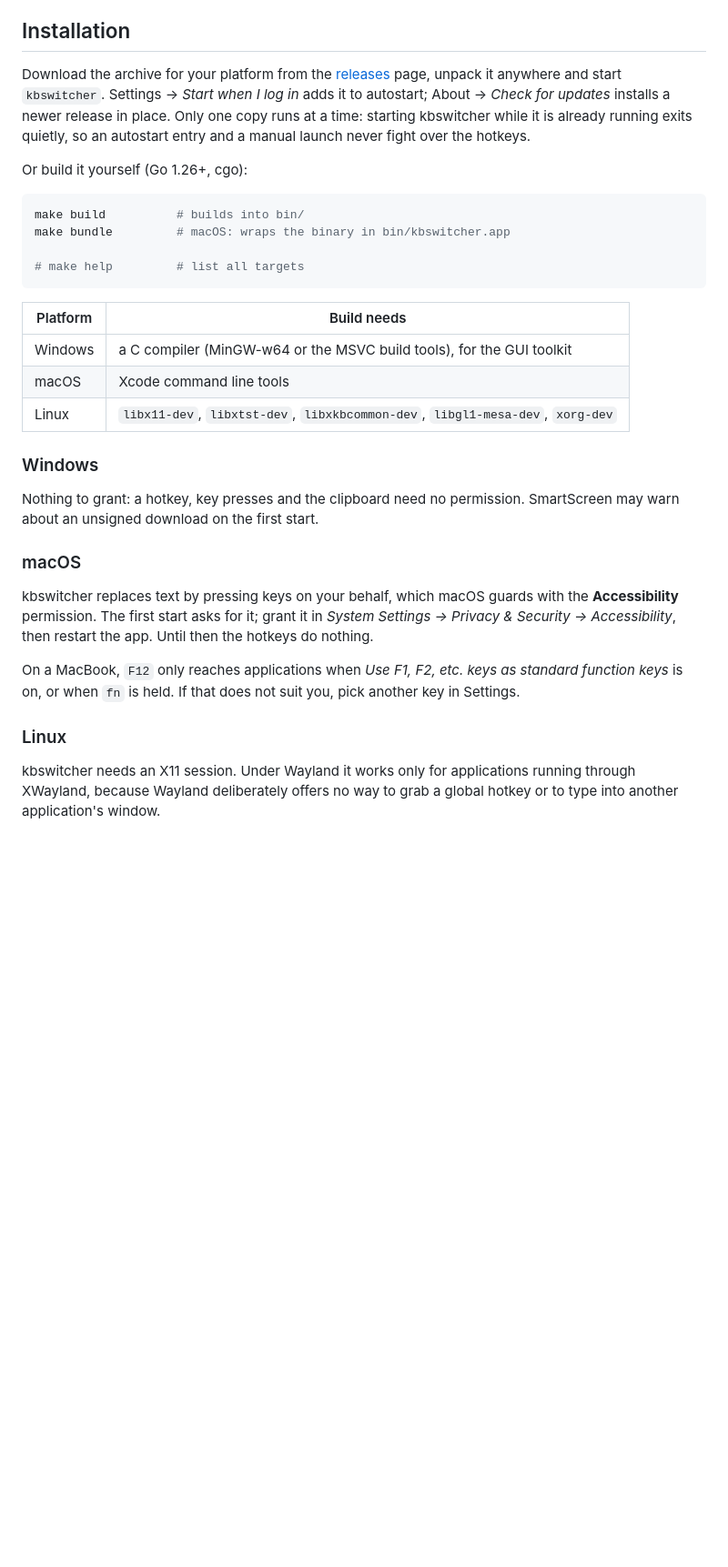
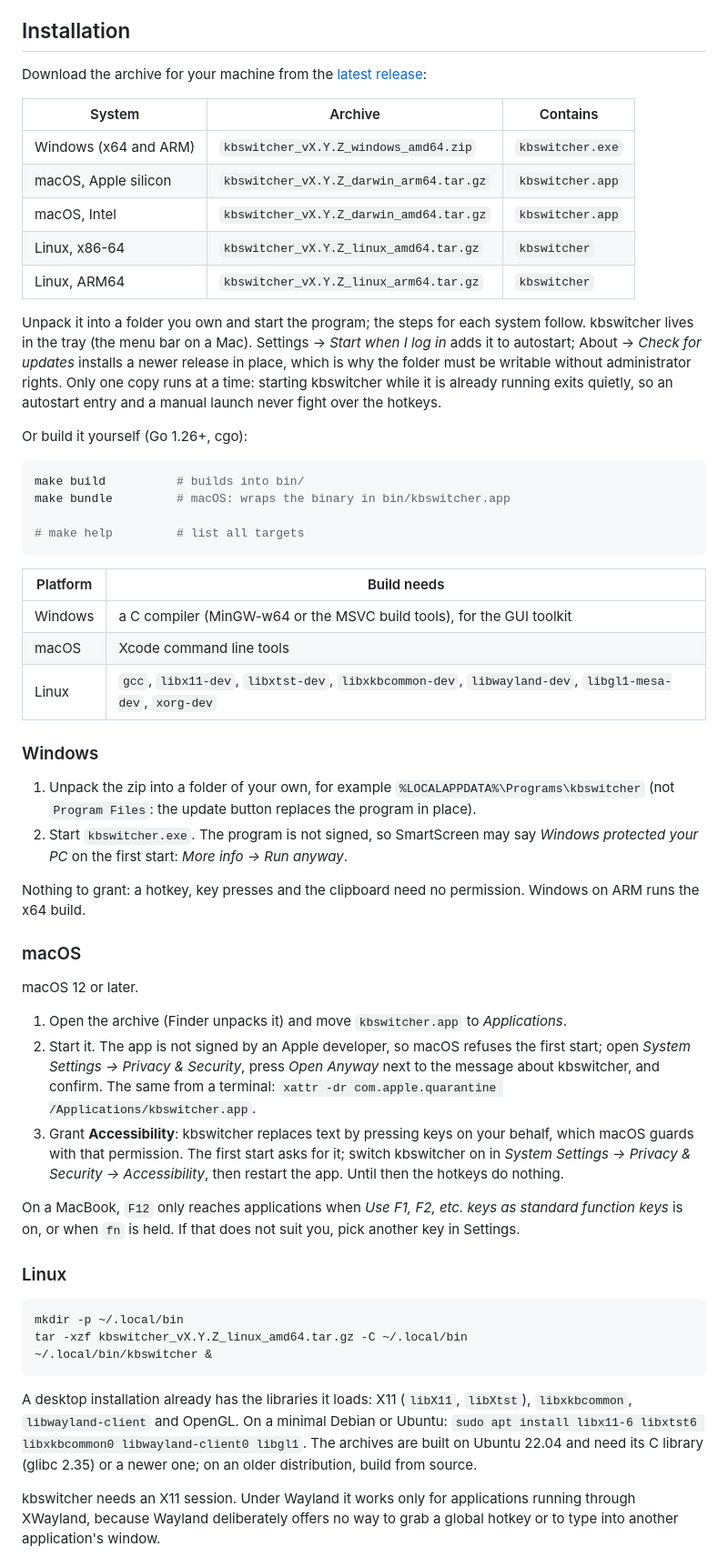
Before and after one commit to zakonnic/kbswitcher, a Markdown page: README.md, the part around one of its changes. Shown at 91% size. Drawn GitHub-style; blank space fills up the shorter version.

````diff
--- a/README.md
+++ b/README.md
@@ -31,10 +31,21 @@ pressed; no other keystroke ever reaches the process, and nothing is buffered. S
 
 ## Installation
 
-Download the archive for your platform from the [releases](https://github.com/zakonnic/kbswitcher/releases) page,
-unpack it anywhere and start `kbswitcher`. Settings → *Start when I log in* adds it to autostart; About →
-*Check for updates* installs a newer release in place. Only one copy runs at a time: starting kbswitcher while it is
-already running exits quietly, so an autostart entry and a manual launch never fight over the hotkeys.
+Download the archive for your machine from the [latest release](https://github.com/zakonnic/kbswitcher/releases/latest):
+
+| System                 | Archive                                  | Contains          |
+|------------------------|------------------------------------------|-------------------|
+| Windows (x64 and ARM)  | `kbswitcher_vX.Y.Z_windows_amd64.zip`    | `kbswitcher.exe`  |
+| macOS, Apple silicon   | `kbswitcher_vX.Y.Z_darwin_arm64.tar.gz`  | `kbswitcher.app`  |
+| macOS, Intel           | `kbswitcher_vX.Y.Z_darwin_amd64.tar.gz`  | `kbswitcher.app`  |
+| Linux, x86-64          | `kbswitcher_vX.Y.Z_linux_amd64.tar.gz`   | `kbswitcher`      |
+| Linux, ARM64           | `kbswitcher_vX.Y.Z_linux_arm64.tar.gz`   | `kbswitcher`      |
+
+Unpack it into a folder you own and start the program; the steps for each system follow. kbswitcher lives in the
+tray (the menu bar on a Mac). Settings → *Start when I log in* adds it to autostart; About → *Check for updates*
+installs a newer release in place, which is why the folder must be writable without administrator rights. Only one
+copy runs at a time: starting kbswitcher while it is already running exits quietly, so an autostart entry and a
+manual launch never fight over the hotkeys.
 
 Or build it yourself (Go 1.26+, cgo):
 
@@ -45,27 +56,48 @@ make bundle         # macOS: wraps the binary in bin/kbswitcher.app
 # make help         # list all targets
 ```
 
-| Platform | Build needs                                                                    |
-|----------|--------------------------------------------------------------------------------|
-| Windows  | a C compiler (MinGW-w64 or the MSVC build tools), for the GUI toolkit          |
-| macOS    | Xcode command line tools                                                       |
-| Linux    | `libx11-dev`, `libxtst-dev`, `libxkbcommon-dev`, `libgl1-mesa-dev`, `xorg-dev` |
+| Platform | Build needs                                                                                       |
+|----------|---------------------------------------------------------------------------------------------------|
+| Windows  | a C compiler (MinGW-w64 or the MSVC build tools), for the GUI toolkit                             |
+| macOS    | Xcode command line tools                                                                          |
+| Linux    | `gcc`, `libx11-dev`, `libxtst-dev`, `libxkbcommon-dev`, `libwayland-dev`, `libgl1-mesa-dev`, `xorg-dev` |
 
 ### Windows
 
-Nothing to grant: a hotkey, key presses and the clipboard need no permission. SmartScreen may warn about an unsigned
-download on the first start.
+1. Unpack the zip into a folder of your own, for example `%LOCALAPPDATA%\Programs\kbswitcher` (not
+   `Program Files`: the update button replaces the program in place).
+2. Start `kbswitcher.exe`. The program is not signed, so SmartScreen may say *Windows protected your PC* on the first
+   start: *More info → Run anyway*.
+
+Nothing to grant: a hotkey, key presses and the clipboard need no permission. Windows on ARM runs the x64 build.
 
 ### macOS
 
-kbswitcher replaces text by pressing keys on your behalf, which macOS guards with the **Accessibility** permission.
-The first start asks for it; grant it in *System Settings → Privacy & Security → Accessibility*, then restart the
-app. Until then the hotkeys do nothing.
+macOS 12 or later.
+
+1. Open the archive (Finder unpacks it) and move `kbswitcher.app` to *Applications*.
+2. Start it. The app is not signed by an Apple developer, so macOS refuses the first start; open
+   *System Settings → Privacy & Security*, press *Open Anyway* next to the message about kbswitcher, and confirm.
+   The same from a terminal: `xattr -dr com.apple.quarantine /Applications/kbswitcher.app`.
+3. Grant **Accessibility**: kbswitcher replaces text by pressing keys on your behalf, which macOS guards with that
+   permission. The first start asks for it; switch kbswitcher on in *System Settings → Privacy & Security →
+   Accessibility*, then restart the app. Until then the hotkeys do nothing.
 
 On a MacBook, `F12` only reaches applications when *Use F1, F2, etc. keys as standard function keys* is on, or when
 `fn` is held. If that does not suit you, pick another key in Settings.
 
 ### Linux
+
+```sh
+mkdir -p ~/.local/bin
+tar -xzf kbswitcher_vX.Y.Z_linux_amd64.tar.gz -C ~/.local/bin
+~/.local/bin/kbswitcher &
+```
+
+A desktop installation already has the libraries it loads: X11 (`libX11`, `libXtst`), `libxkbcommon`,
+`libwayland-client` and OpenGL. On a minimal Debian or Ubuntu:
+`sudo apt install libx11-6 libxtst6 libxkbcommon0 libwayland-client0 libgl1`. The archives are built on Ubuntu 22.04
+and need its C library (glibc 2.35) or a newer one; on an older distribution, build from source.
 
 kbswitcher needs an X11 session. Under Wayland it works only for applications running through XWayland, because
 Wayland deliberately offers no way to grab a global hotkey or to type into another application's window.
````
Also changed, not shown: other parts of README.md (+12 -11 lines), SECURITY.md (+3 -1 lines), docs/about.png, 9 other files.
